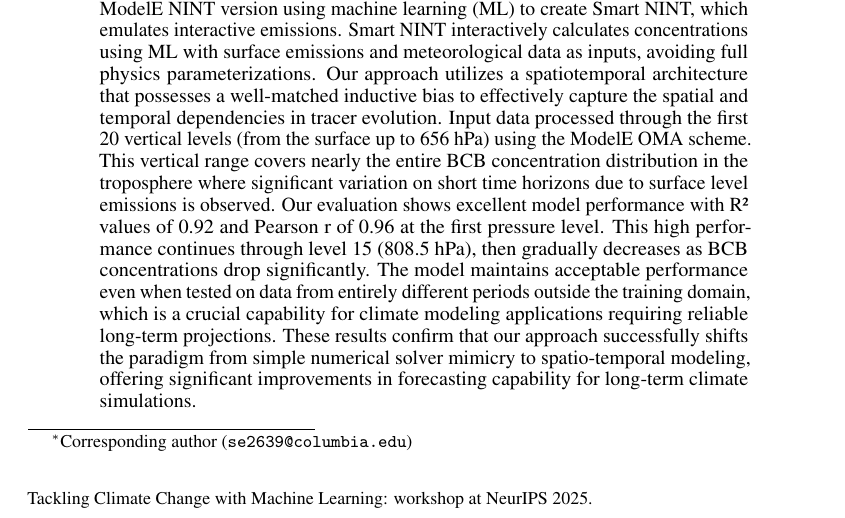
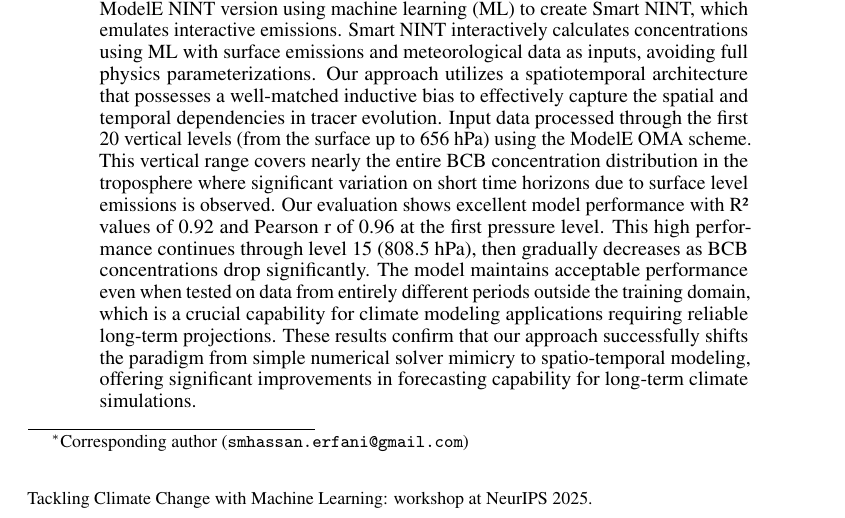
Before and after one commit to smhassanerfani/NeurIPS2025, a LaTeX paper (tackling_climate_workshop.tex): part of page 1 of 16, cut so that both start at the same text. Compiled offline with pdfLaTeX.

Commit message:
fix(manuscript): update the co-author email address

```diff
--- a/tackling_climate_workshop.tex
+++ b/tackling_climate_workshop.tex
@@ -43,7 +43,7 @@
 % \AND instead of \And before the third author name.
 
 \author{%
-    Mohammad H. Erfani\thanks{Corresponding author (\texttt{se2639@columbia.edu})} \\
+    Mohammad H. Erfani\thanks{Corresponding author (\texttt{smhassan.erfani@gmail.com})} \\
     Center for Climate Systems Research\\
     Columbia University\\
     New York, NY 10025 \\
```
